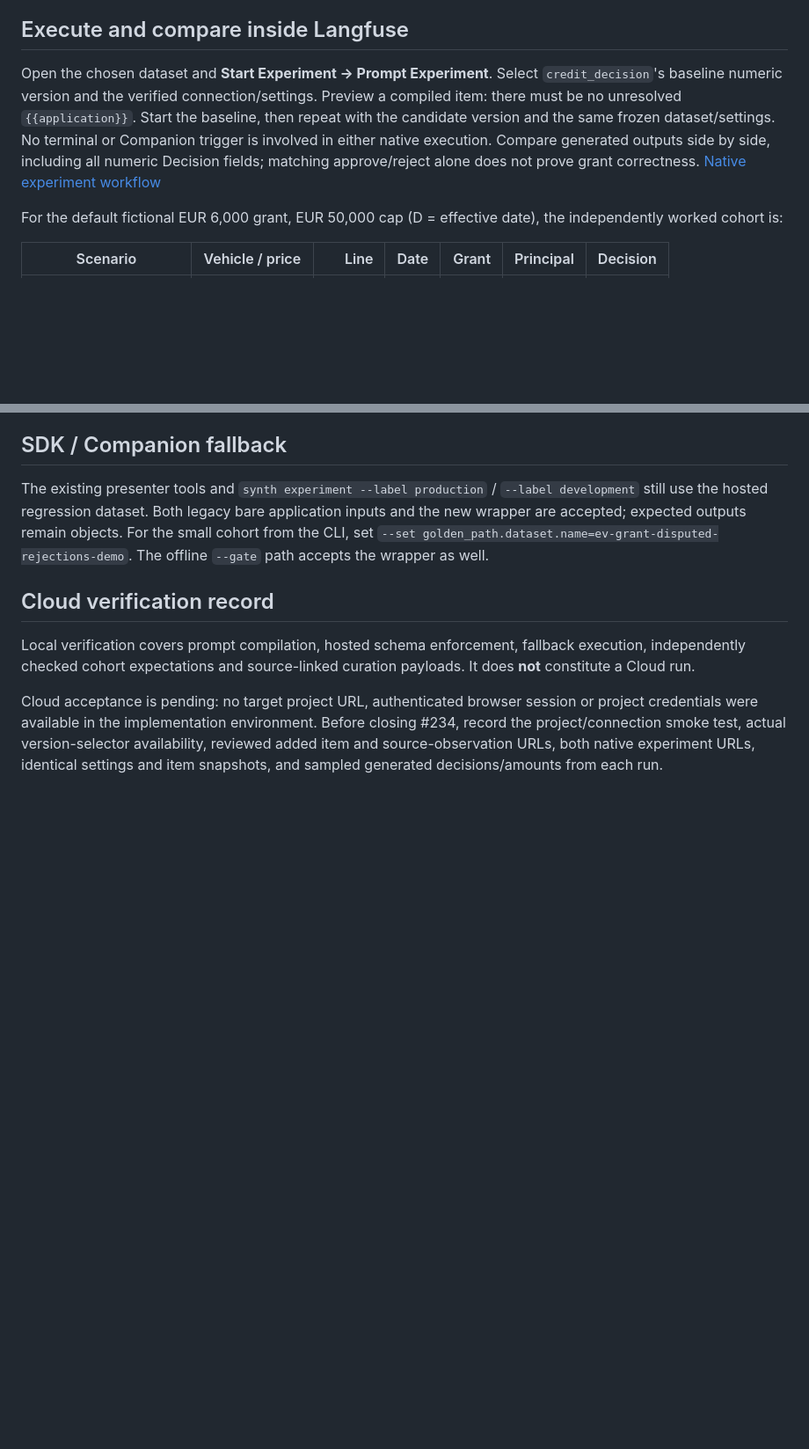
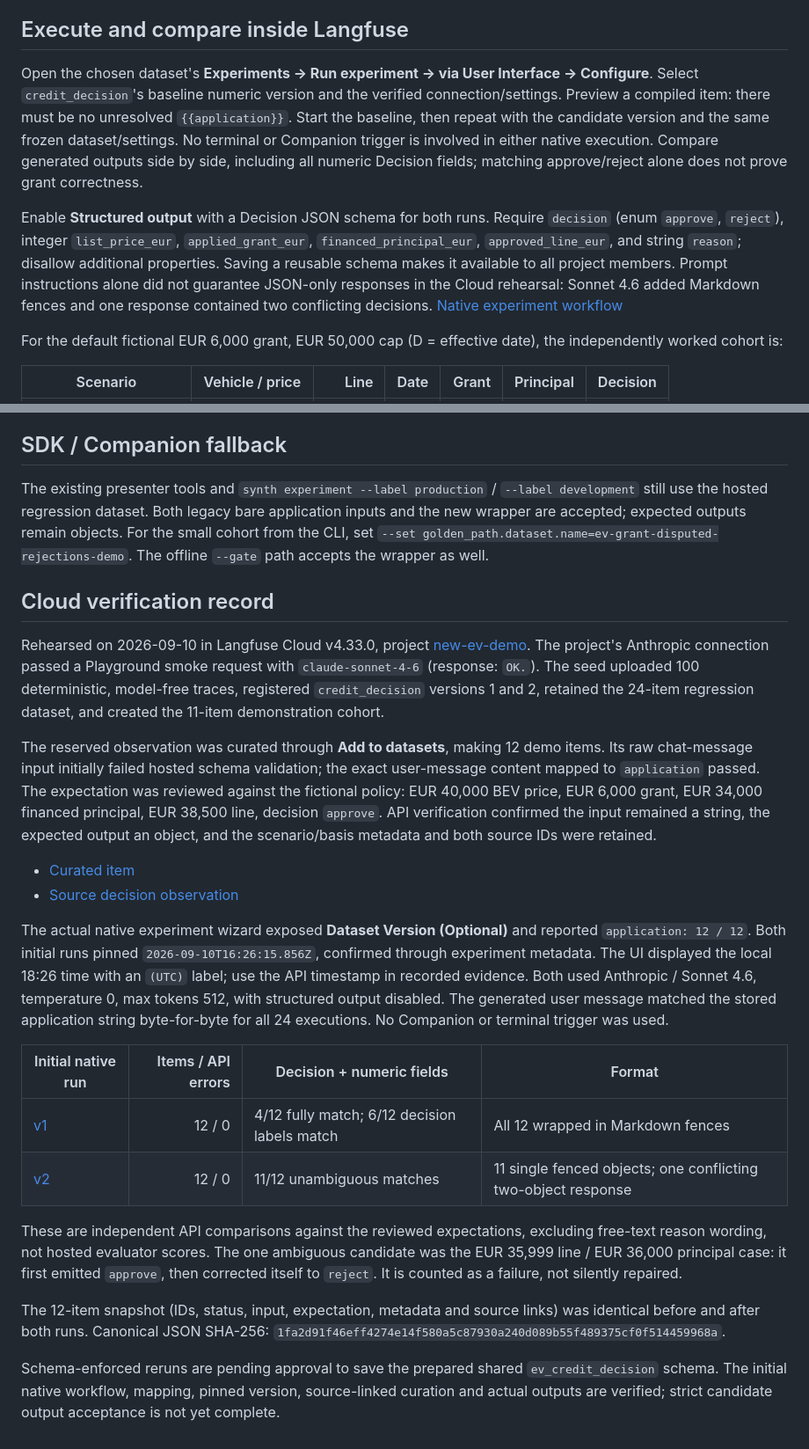
Before and after one commit to borismichel/langfuse-synth-ev, a Markdown page: docs/native-prompt-experiments.md, 2 parts joined by grey strips. Shown at 88% size. GitHub-like rendering; blank space fills up the shorter version.

Commit message:
Record native Cloud experiment rehearsal for portal #234

```diff
--- a/docs/native-prompt-experiments.md
+++ b/docs/native-prompt-experiments.md
@@ -69,13 +69,20 @@ reserved item is the observation-linked addition used to demonstrate curation.
 
 ## Execute and compare inside Langfuse
 
-Open the chosen dataset and **Start Experiment → Prompt Experiment**. Select
+Open the chosen dataset's **Experiments → Run experiment → via User Interface → Configure**. Select
 `credit_decision`'s baseline numeric version and the verified connection/settings.
 Preview a compiled item: there must be no unresolved `{{application}}`. Start the
 baseline, then repeat with the candidate version and the same frozen dataset/settings.
 No terminal or Companion trigger is involved in either native execution.
 Compare generated outputs side by side, including all numeric Decision fields;
 matching approve/reject alone does not prove grant correctness.
+
+Enable **Structured output** with a Decision JSON schema for both runs. Require
+`decision` (enum `approve`, `reject`), integer `list_price_eur`, `applied_grant_eur`,
+`financed_principal_eur`, `approved_line_eur`, and string `reason`; disallow additional
+properties. Saving a reusable schema makes it available to all project members.
+Prompt instructions alone did not guarantee JSON-only responses in the Cloud rehearsal:
+Sonnet 4.6 added Markdown fences and one response contained two conflicting decisions.
 [Native experiment workflow](https://langfuse.com/docs/evaluation/experiments/experiments-via-ui)
 
 For the default fictional EUR 6,000 grant, EUR 50,000 cap (D = effective date), the
@@ -111,12 +118,47 @@ The offline `--gate` path accepts the wrapper as well.
 
 ## Cloud verification record
 
-Local verification covers prompt compilation, hosted schema enforcement, fallback
-execution, independently checked cohort expectations and source-linked curation
-payloads. It does **not** constitute a Cloud run.
+Rehearsed on 2026-09-10 in Langfuse Cloud v4.33.0, project
+[new-ev-demo](https://cloud.langfuse.com/project/cmtvq2l5x00u8ad0d7rpc0uvp).
+The project's Anthropic connection passed a Playground smoke request with
+`claude-sonnet-4-6` (response: `OK.`). The seed uploaded 100 deterministic,
+model-free traces, registered `credit_decision` versions 1 and 2, retained the
+24-item regression dataset, and created the 11-item demonstration cohort.
 
-Cloud acceptance is pending: no target project URL, authenticated browser session or
-project credentials were available in the implementation environment. Before closing
-#234, record the project/connection smoke test, actual version-selector availability,
-reviewed added item and source-observation URLs, both native experiment URLs, identical
-settings and item snapshots, and sampled generated decisions/amounts from each run.
+The reserved observation was curated through **Add to datasets**, making 12 demo
+items. Its raw chat-message input initially failed hosted schema validation;
+the exact user-message content mapped to `application` passed. The expectation was
+reviewed against the fictional policy: EUR 40,000 BEV price, EUR 6,000 grant,
+EUR 34,000 financed principal, EUR 38,500 line, decision `approve`.
+API verification confirmed the input remained a string, the expected output an
+object, and the scenario/basis metadata and both source IDs were retained.
+
+- [Curated item](https://cloud.langfuse.com/project/cmtvq2l5x00u8ad0d7rpc0uvp/datasets/cmtvqkwdv015nad0dfnit60qm/items/483c6fdf-dc3e-45f8-b2b3-1f1a3d7633ff)
+- [Source decision observation](https://cloud.langfuse.com/project/cmtvq2l5x00u8ad0d7rpc0uvp/traces/bc4afcbe0e4090193a387b52af8d8229?observation=e6ac976ced90f67b)
+
+The actual native experiment wizard exposed **Dataset Version (Optional)** and
+reported `application: 12 / 12`. Both initial runs pinned
+`2026-09-10T16:26:15.856Z`, confirmed through experiment metadata. The UI displayed
+the local 18:26 time with an `(UTC)` label; use the API timestamp in recorded evidence.
+Both used Anthropic / Sonnet 4.6, temperature 0, max tokens 512, with structured
+output disabled. The generated user message matched the stored application string
+byte-for-byte for all 24 executions. No Companion or terminal trigger was used.
+
+| Initial native run | Items / API errors | Decision + numeric fields | Format |
+|---|---:|---|---|
+| [v1](https://cloud.langfuse.com/project/cmtvq2l5x00u8ad0d7rpc0uvp/experiments/results?baseline=cmtvqtv8e01c3ad0f1567evze) | 12 / 0 | 4/12 fully match; 6/12 decision labels match | All 12 wrapped in Markdown fences |
+| [v2](https://cloud.langfuse.com/project/cmtvq2l5x00u8ad0d7rpc0uvp/experiments/results?baseline=cmtvqx0za01c1ad0dpecjjt61) | 12 / 0 | 11/12 unambiguous matches | 11 single fenced objects; one conflicting two-object response |
+
+These are independent API comparisons against the reviewed expectations, excluding
+free-text reason wording, not hosted evaluator scores. The one ambiguous candidate
+was the EUR 35,999 line / EUR 36,000 principal case: it first emitted `approve`, then
+corrected itself to `reject`. It is counted as a failure, not silently repaired.
+
+The 12-item snapshot (IDs, status, input, expectation, metadata and source links)
+was identical before and after both runs. Canonical JSON SHA-256:
+`1fa2d91f46eff4274e14f580a5c87930a240d089b55f489375cf0f514459968a`.
+
+Schema-enforced reruns are pending approval to save the prepared shared
+`ev_credit_decision` schema. The initial native workflow, mapping, pinned version,
+source-linked curation and actual outputs are verified; strict candidate output
+acceptance is not yet complete.
```
